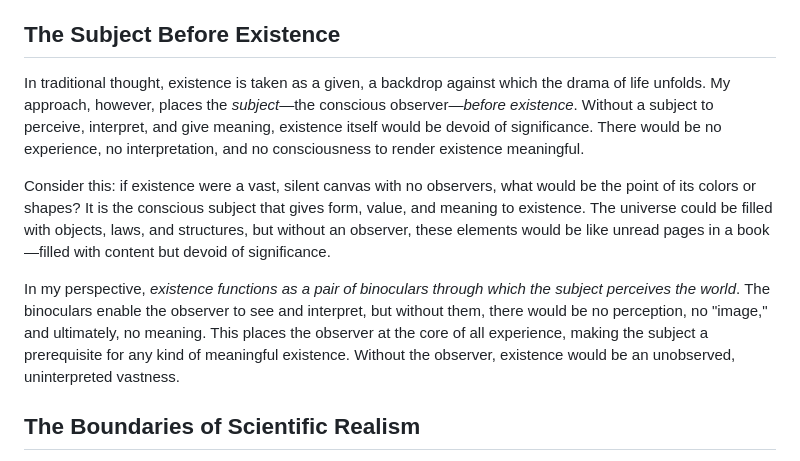
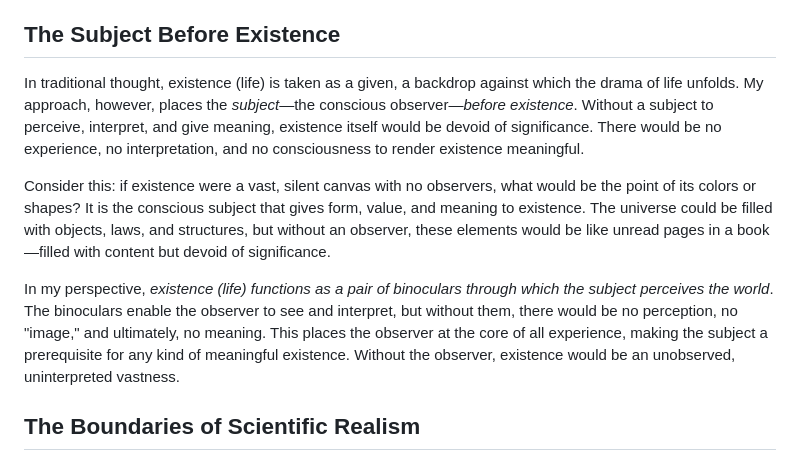
Before and after one commit to phxel/phxel.github.io, a Markdown page: posts/meaning.md, the part around the change. Rendered like a GitHub page.

Commit message:
changes to meaning post

```diff
--- a/posts/meaning.md
+++ b/posts/meaning.md
@@ -18,11 +18,11 @@ This approach also repositions *Maslow's hierarchy of needs*: *life itself* shou
 
 ## The Subject Before Existence
 
-In traditional thought, existence is taken as a given, a backdrop against which the drama of life unfolds. My approach, however, places the *subject*—the conscious observer—*before existence*. Without a subject to perceive, interpret, and give meaning, existence itself would be devoid of significance. There would be no experience, no interpretation, and no consciousness to render existence meaningful.
+In traditional thought, existence (life) is taken as a given, a backdrop against which the drama of life unfolds. My approach, however, places the *subject*—the conscious observer—*before existence*. Without a subject to perceive, interpret, and give meaning, existence itself would be devoid of significance. There would be no experience, no interpretation, and no consciousness to render existence meaningful.
 
 Consider this: if existence were a vast, silent canvas with no observers, what would be the point of its colors or shapes? It is the conscious subject that gives form, value, and meaning to existence. The universe could be filled with objects, laws, and structures, but without an observer, these elements would be like unread pages in a book—filled with content but devoid of significance.
 
-In my perspective, *existence functions as a pair of binoculars through which the subject perceives the world*. The binoculars enable the observer to see and interpret, but without them, there would be no perception, no "image," and ultimately, no meaning. This places the observer at the core of all experience, making the subject a prerequisite for any kind of meaningful existence. Without the observer, existence would be an unobserved, uninterpreted vastness.
+In my perspective, *existence (life) functions as a pair of binoculars through which the subject perceives the world*. The binoculars enable the observer to see and interpret, but without them, there would be no perception, no "image," and ultimately, no meaning. This places the observer at the core of all experience, making the subject a prerequisite for any kind of meaningful existence. Without the observer, existence would be an unobserved, uninterpreted vastness.
 
 ## The Boundaries of Scientific Realism
 
```
